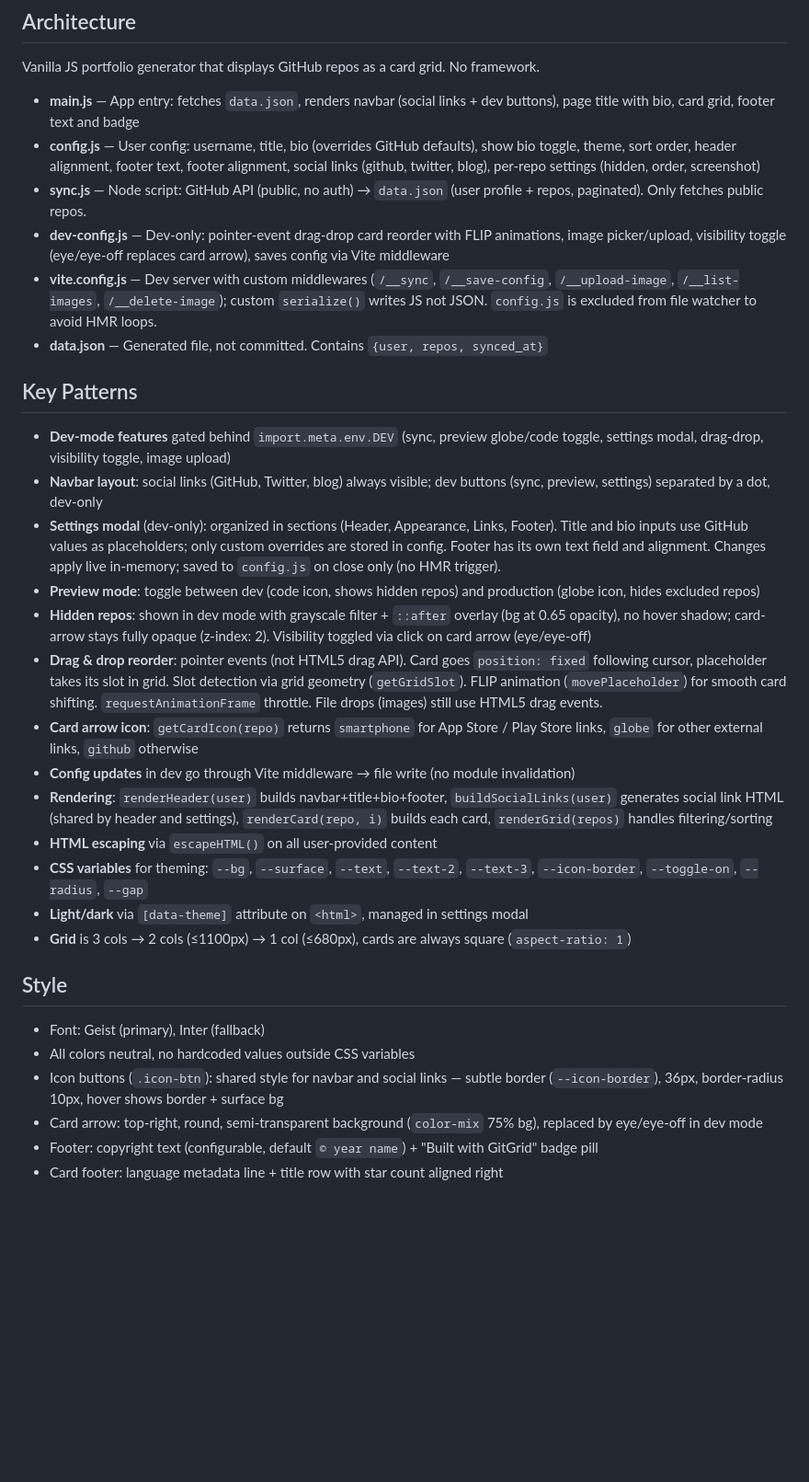
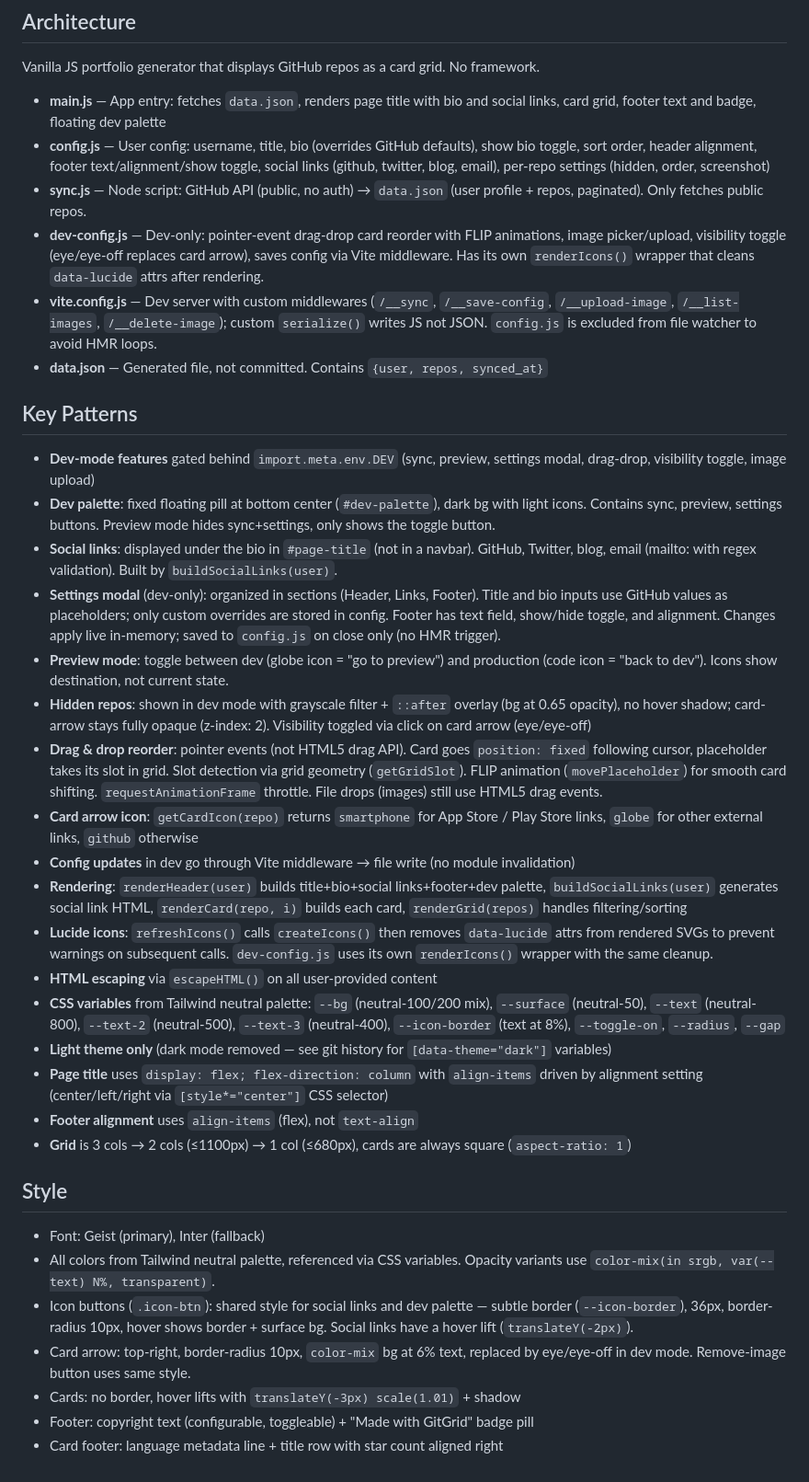
Before and after one commit to cassardp/gitgrid, a Markdown page: CLAUDE.md, the part around the change. Shown at 92% size. Rendered like a GitHub page; blank space fills up the shorter version.

Commit message:
chore: update CLAUDE.md to reflect current architecture

```diff
--- a/CLAUDE.md
+++ b/CLAUDE.md
@@ -15,34 +15,39 @@ npm run preview    # Preview production build
 
 Vanilla JS portfolio generator that displays GitHub repos as a card grid. No framework.
 
-- **main.js** — App entry: fetches `data.json`, renders navbar (social links + dev buttons), page title with bio, card grid, footer text and badge
-- **config.js** — User config: username, title, bio (overrides GitHub defaults), show bio toggle, theme, sort order, header alignment, footer text, footer alignment, social links (github, twitter, blog), per-repo settings (hidden, order, screenshot)
+- **main.js** — App entry: fetches `data.json`, renders page title with bio and social links, card grid, footer text and badge, floating dev palette
+- **config.js** — User config: username, title, bio (overrides GitHub defaults), show bio toggle, sort order, header alignment, footer text/alignment/show toggle, social links (github, twitter, blog, email), per-repo settings (hidden, order, screenshot)
 - **sync.js** — Node script: GitHub API (public, no auth) → `data.json` (user profile + repos, paginated). Only fetches public repos.
-- **dev-config.js** — Dev-only: pointer-event drag-drop card reorder with FLIP animations, image picker/upload, visibility toggle (eye/eye-off replaces card arrow), saves config via Vite middleware
+- **dev-config.js** — Dev-only: pointer-event drag-drop card reorder with FLIP animations, image picker/upload, visibility toggle (eye/eye-off replaces card arrow), saves config via Vite middleware. Has its own `renderIcons()` wrapper that cleans `data-lucide` attrs after rendering.
 - **vite.config.js** — Dev server with custom middlewares (`/__sync`, `/__save-config`, `/__upload-image`, `/__list-images`, `/__delete-image`); custom `serialize()` writes JS not JSON. `config.js` is excluded from file watcher to avoid HMR loops.
 - **data.json** — Generated file, not committed. Contains `{user, repos, synced_at}`
 
 ## Key Patterns
 
-- **Dev-mode features** gated behind `import.meta.env.DEV` (sync, preview globe/code toggle, settings modal, drag-drop, visibility toggle, image upload)
-- **Navbar layout**: social links (GitHub, Twitter, blog) always visible; dev buttons (sync, preview, settings) separated by a dot, dev-only
-- **Settings modal** (dev-only): organized in sections (Header, Appearance, Links, Footer). Title and bio inputs use GitHub values as placeholders; only custom overrides are stored in config. Footer has its own text field and alignment. Changes apply live in-memory; saved to `config.js` on close only (no HMR trigger).
-- **Preview mode**: toggle between dev (code icon, shows hidden repos) and production (globe icon, hides excluded repos)
+- **Dev-mode features** gated behind `import.meta.env.DEV` (sync, preview, settings modal, drag-drop, visibility toggle, image upload)
+- **Dev palette**: fixed floating pill at bottom center (`#dev-palette`), dark bg with light icons. Contains sync, preview, settings buttons. Preview mode hides sync+settings, only shows the toggle button.
+- **Social links**: displayed under the bio in `#page-title` (not in a navbar). GitHub, Twitter, blog, email (mailto: with regex validation). Built by `buildSocialLinks(user)`.
+- **Settings modal** (dev-only): organized in sections (Header, Links, Footer). Title and bio inputs use GitHub values as placeholders; only custom overrides are stored in config. Footer has text field, show/hide toggle, and alignment. Changes apply live in-memory; saved to `config.js` on close only (no HMR trigger).
+- **Preview mode**: toggle between dev (globe icon = "go to preview") and production (code icon = "back to dev"). Icons show destination, not current state.
 - **Hidden repos**: shown in dev mode with grayscale filter + `::after` overlay (bg at 0.65 opacity), no hover shadow; card-arrow stays fully opaque (z-index: 2). Visibility toggled via click on card arrow (eye/eye-off)
 - **Drag & drop reorder**: pointer events (not HTML5 drag API). Card goes `position: fixed` following cursor, placeholder takes its slot in grid. Slot detection via grid geometry (`getGridSlot`). FLIP animation (`movePlaceholder`) for smooth card shifting. `requestAnimationFrame` throttle. File drops (images) still use HTML5 drag events.
 - **Card arrow icon**: `getCardIcon(repo)` returns `smartphone` for App Store / Play Store links, `globe` for other external links, `github` otherwise
 - **Config updates** in dev go through Vite middleware → file write (no module invalidation)
-- **Rendering**: `renderHeader(user)` builds navbar+title+bio+footer, `buildSocialLinks(user)` generates social link HTML (shared by header and settings), `renderCard(repo, i)` builds each card, `renderGrid(repos)` handles filtering/sorting
+- **Rendering**: `renderHeader(user)` builds title+bio+social links+footer+dev palette, `buildSocialLinks(user)` generates social link HTML, `renderCard(repo, i)` builds each card, `renderGrid(repos)` handles filtering/sorting
+- **Lucide icons**: `refreshIcons()` calls `createIcons()` then removes `data-lucide` attrs from rendered SVGs to prevent warnings on subsequent calls. `dev-config.js` uses its own `renderIcons()` wrapper with the same cleanup.
 - **HTML escaping** via `escapeHTML()` on all user-provided content
-- **CSS variables** for theming: `--bg`, `--surface`, `--text`, `--text-2`, `--text-3`, `--icon-border`, `--toggle-on`, `--radius`, `--gap`
-- **Light/dark** via `[data-theme]` attribute on `<html>`, managed in settings modal
+- **CSS variables** from Tailwind neutral palette: `--bg` (neutral-100/200 mix), `--surface` (neutral-50), `--text` (neutral-800), `--text-2` (neutral-500), `--text-3` (neutral-400), `--icon-border` (text at 8%), `--toggle-on`, `--radius`, `--gap`
+- **Light theme only** (dark mode removed — see git history for `[data-theme="dark"]` variables)
+- **Page title** uses `display: flex; flex-direction: column` with `align-items` driven by alignment setting (center/left/right via `[style*="center"]` CSS selector)
+- **Footer alignment** uses `align-items` (flex), not `text-align`
 - **Grid** is 3 cols → 2 cols (≤1100px) → 1 col (≤680px), cards are always square (`aspect-ratio: 1`)
 
 ## Style
 
 - Font: Geist (primary), Inter (fallback)
-- All colors neutral, no hardcoded values outside CSS variables
-- Icon buttons (`.icon-btn`): shared style for navbar and social links — subtle border (`--icon-border`), 36px, border-radius 10px, hover shows border + surface bg
-- Card arrow: top-right, round, semi-transparent background (`color-mix` 75% bg), replaced by eye/eye-off in dev mode
-- Footer: copyright text (configurable, default `© year name`) + "Built with GitGrid" badge pill
+- All colors from Tailwind neutral palette, referenced via CSS variables. Opacity variants use `color-mix(in srgb, var(--text) N%, transparent)`.
+- Icon buttons (`.icon-btn`): shared style for social links and dev palette — subtle border (`--icon-border`), 36px, border-radius 10px, hover shows border + surface bg. Social links have a hover lift (`translateY(-2px)`).
+- Card arrow: top-right, border-radius 10px, `color-mix` bg at 6% text, replaced by eye/eye-off in dev mode. Remove-image button uses same style.
+- Cards: no border, hover lifts with `translateY(-3px) scale(1.01)` + shadow
+- Footer: copyright text (configurable, toggleable) + "Made with GitGrid" badge pill
 - Card footer: language metadata line + title row with star count aligned right
```
